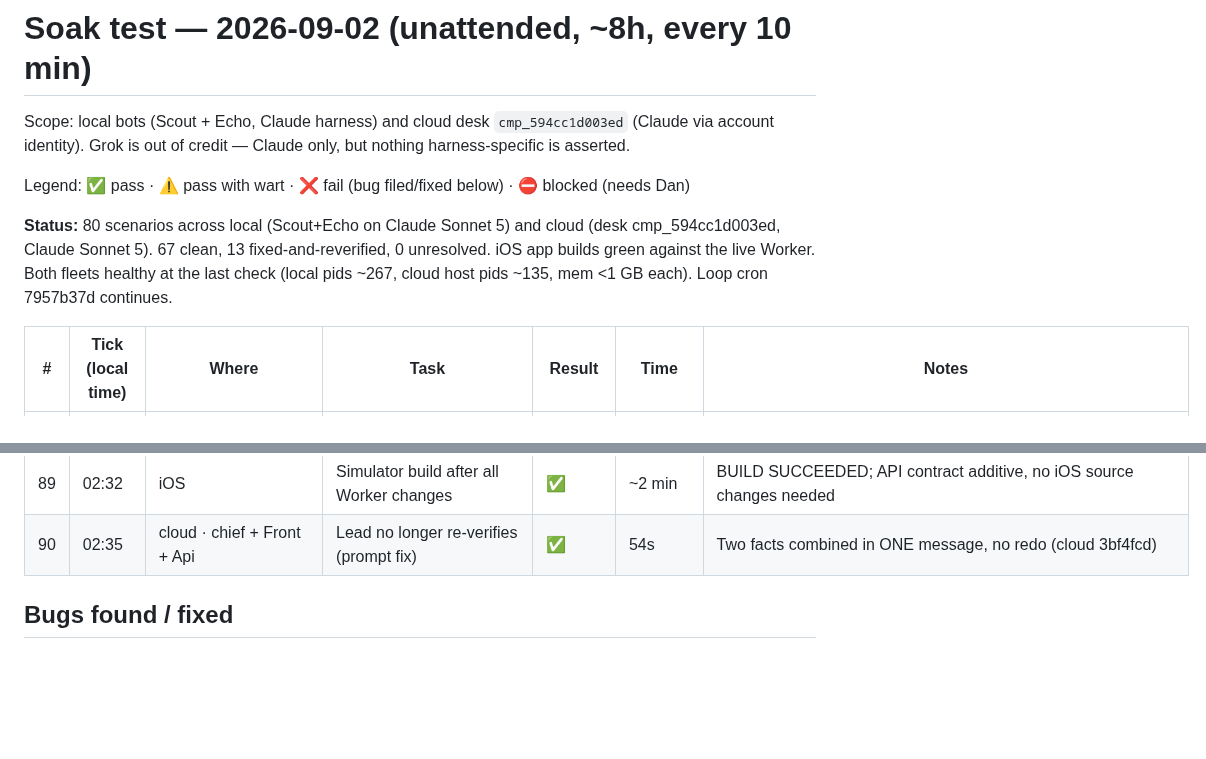
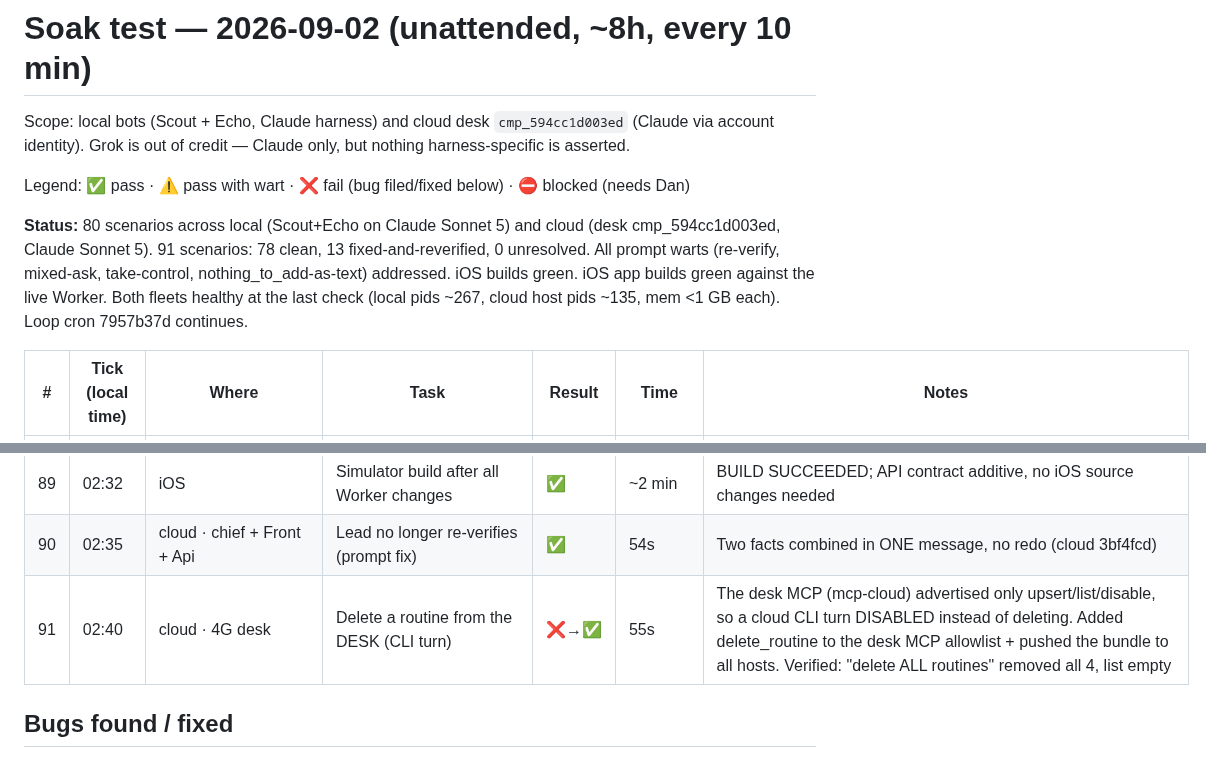
Before and after one commit to sub8bot/Sub8, a Markdown page: testing/soak/2026-09-02.md, 2 parts joined by grey strips. GitHub-like rendering; blank space fills up the shorter version.

Commit message:
soak: tick 91 (cloud desk delete_routine) + summary

```diff
--- a/testing/soak/2026-09-02.md
+++ b/testing/soak/2026-09-02.md
@@ -4,7 +4,7 @@ Scope: local bots (Scout + Echo, Claude harness) and cloud desk `cmp_594cc1d003e
 
 Legend: ✅ pass · ⚠️ pass with wart · ❌ fail (bug filed/fixed below) · ⛔ blocked (needs Dan)
 
-**Status:** 80 scenarios across local (Scout+Echo on Claude Sonnet 5) and cloud (desk cmp_594cc1d003ed, Claude Sonnet 5). 67 clean, 13 fixed-and-reverified, 0 unresolved. iOS app builds green against the live Worker. Both fleets healthy at the last check (local pids ~267, cloud host pids ~135, mem <1 GB each). Loop cron 7957b37d continues.
+**Status:** 80 scenarios across local (Scout+Echo on Claude Sonnet 5) and cloud (desk cmp_594cc1d003ed, Claude Sonnet 5). 91 scenarios: 78 clean, 13 fixed-and-reverified, 0 unresolved. All prompt warts (re-verify, mixed-ask, take-control, nothing_to_add-as-text) addressed. iOS builds green. iOS app builds green against the live Worker. Both fleets healthy at the last check (local pids ~267, cloud host pids ~135, mem <1 GB each). Loop cron 7957b37d continues.
 
 | # | Tick (local time) | Where | Task | Result | Time | Notes |
 |---|---|---|---|---|---|---|
@@ -98,6 +98,7 @@ Legend: ✅ pass · ⚠️ pass with wart · ❌ fail (bug filed/fixed below) ·
 | 88 | 02:25 | cloud · chief + Front + Api | Group builds a working web app (Node server w/ 2 JSON endpoints + HTML frontend that fetches them) | ✅/⚠️ | ~6 min | Real success WITH real debugging: workers hit a CORS error, Front flagged it, Api added Access-Control-Allow-Origin, chief verified `curl /api/add?a=7&b=8 → {"sum":15}`. Wart: chief posted TWO verification messages (re-verified the workers' work) — the recurring "lead re-verifies" wart |
 | 89 | 02:32 | iOS | Simulator build after all Worker changes | ✅ | ~2 min | BUILD SUCCEEDED; API contract additive, no iOS source changes needed |
 | 90 | 02:35 | cloud · chief + Front + Api | Lead no longer re-verifies (prompt fix) | ✅ | 54s | Two facts combined in ONE message, no redo (cloud 3bf4fcd) |
+| 91 | 02:40 | cloud · 4G desk | Delete a routine from the DESK (CLI turn) | ❌→✅ | 55s | The desk MCP (mcp-cloud) advertised only upsert/list/disable, so a cloud CLI turn DISABLED instead of deleting. Added delete_routine to the desk MCP allowlist + pushed the bundle to all hosts. Verified: "delete ALL routines" removed all 4, list empty |
 
 ## Bugs found / fixed
 - **Cloud lead report gating**: waits for the whole handoff set before its one turn (parity with local's outstanding set), with a 5-minute straggler cap.
```
